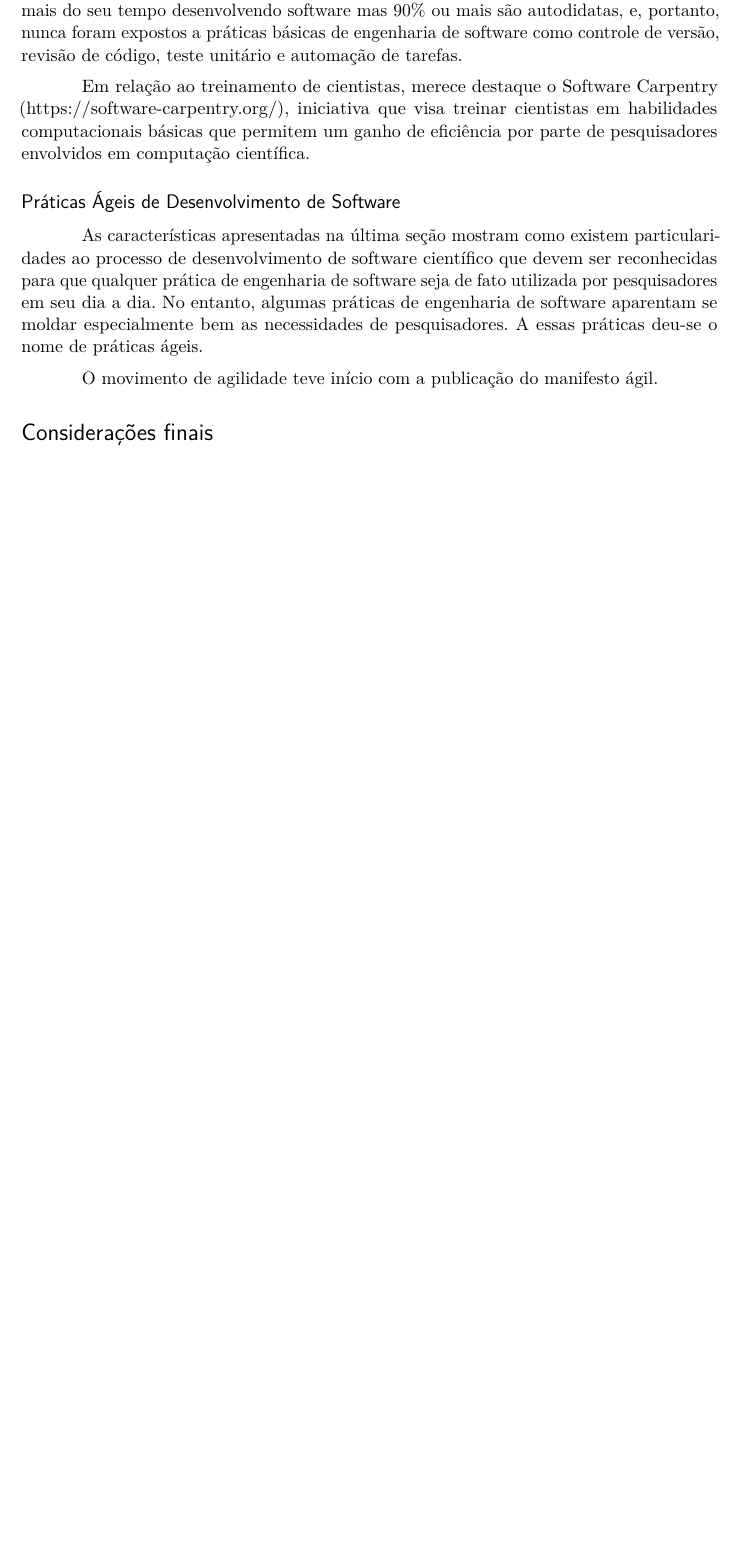
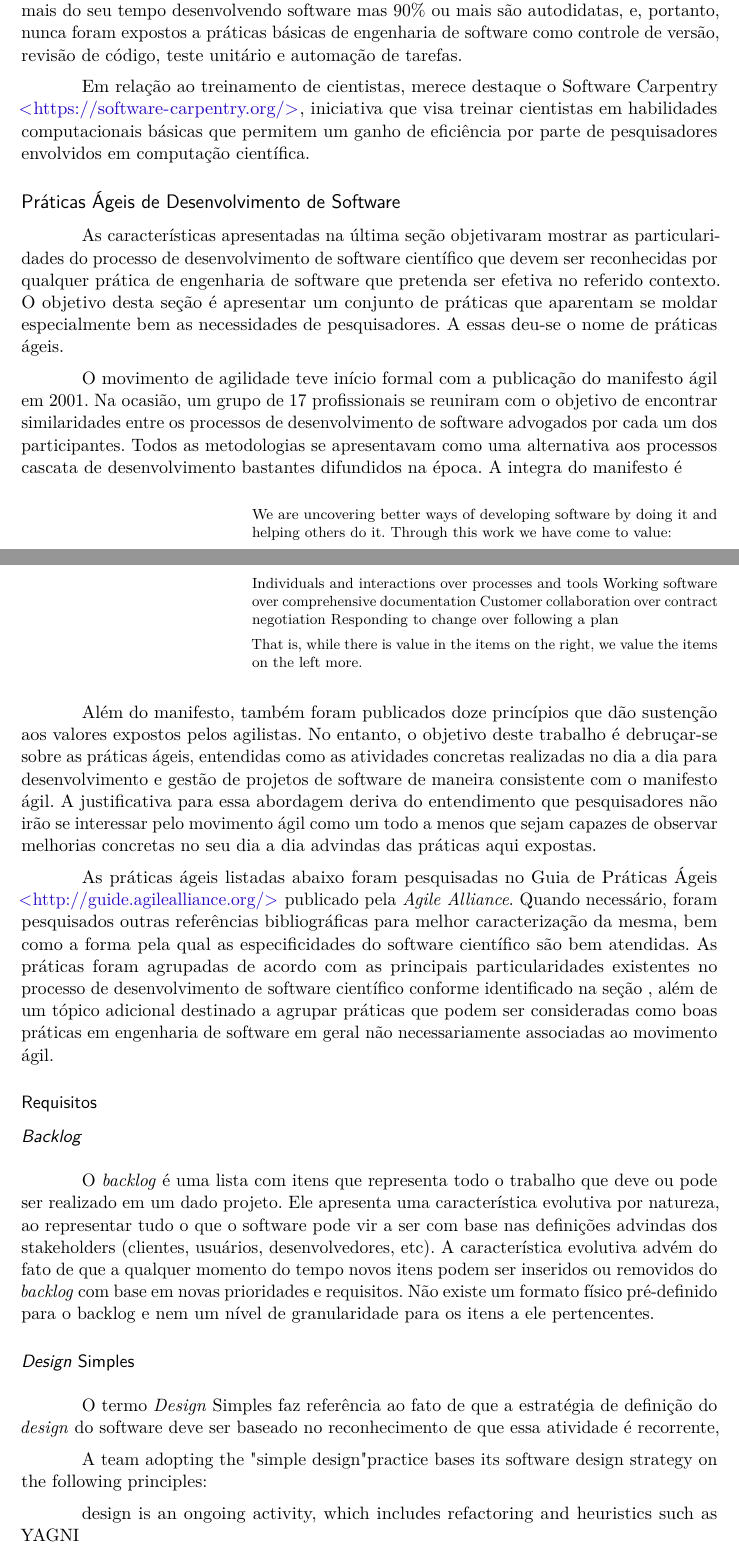
Before and after one commit to fjuniorr/tcc-eng-software-agil, a LaTeX thesis (tcc.tex): part of page 4 of 6 before the commit and two parts of pages 4 and 5 of 8 after it, the two joined at a grey line, cut so that both start at the same text, the shorter picture padded with empty space. The pictures show the PDF file tcc.pdf that the author committed with the source.

Commit message:
First draft of agile practices section

```diff
--- a/tcc.tex
+++ b/tcc.tex
@@ -274,12 +275,40 @@ Testing is of the cursory nature which would enrage a software engineer (‘does
 
 Em relação ao relacionamento com os clientes, o \emph{modus operandi} tradicional de desenvolvimento de software científico é que um pesquisador que possui familiaridade com o desenvolvimento de software, provavelmente em virtude de contato durante a elaboração da sua tese de doutorado, é responsável por desenvolver os softwares de um grupo de pesquisa ou de um laboratório. Ou seja, o desenvolvedor não só possui conhecimento da área de negócio, ele trabalha diariamente com os demais clientes.
 
+% Falar sobre processo decisório sem figura de autoridade formal \cite{Agile methods in biomedical software development: a multi-site experience report}
+
 A última grande diferença é relativa ao treinamento (ou falta dele) que os responsáveis pelo desenvolvimento de software científico usualmente possuem. Enquanto no caso do desenvolvimento de software tradicionais os responsáveis usualmente possuem treinamento específico em ciência da computação e engenharia de software, a realidade de pesquisadores é que eles nunca são treinados em como implementar software. \citeonline{wilson2014} observa que estudos recentes mostram que cientistas tipicamente gastam 30\% ou mais do seu tempo desenvolvendo software mas 90\% ou mais são autodidatas, e, portanto, nunca foram expostos a práticas básicas de engenharia de software como controle de versão, revisão de código, teste unitário e automação de tarefas.
 
-Em relação ao treinamento de cientistas, merece destaque o Software Carpentry (https://software-carpentry.org/), iniciativa que visa treinar cientistas em habilidades computacionais básicas que permitem um ganho de eficiência por parte de pesquisadores envolvidos em computação científica.
+Em relação ao treinamento de cientistas, merece destaque o Software Carpentry \url{https://software-carpentry.org/}, iniciativa que visa treinar cientistas em habilidades computacionais básicas que permitem um ganho de eficiência por parte de pesquisadores envolvidos em computação científica.
 
 \subsection*{Práticas Ágeis de Desenvolvimento de Software}
-As características apresentadas na última seção mostram como existem particularidades ao processo de desenvolvimento de software científico que devem ser reconhecidas para que qualquer prática de engenharia de software seja de fato utilizada por pesquisadores em seu dia a dia. No entanto, algumas práticas de engenharia de software aparentam se moldar especialmente bem as necessidades de pesquisadores. A essas práticas deu-se o nome de práticas ágeis.
+As características apresentadas na última seção objetivaram mostrar as particularidades do processo de desenvolvimento de software científico que devem ser reconhecidas por qualquer prática de engenharia de software que pretenda ser efetiva no referido contexto. O objetivo desta seção é apresentar um conjunto de práticas que aparentam se moldar especialmente bem as necessidades de pesquisadores. A essas deu-se o nome de práticas ágeis.
 
-O movimento de agilidade teve início com a publicação do manifesto ágil.
+O movimento de agilidade teve início formal com a publicação do manifesto ágil em 2001. Na ocasião, um grupo de 17 profissionais se reuniram com o objetivo de encontrar similaridades entre os processos de desenvolvimento de software advogados por cada um dos participantes. Todos as metodologias se apresentavam como uma alternativa aos processos cascata de desenvolvimento bastantes difundidos na época. A integra do manifesto é
 
+\begin{citacao}
+We are uncovering better ways of developing software by doing it and helping others do it. Through this work we have come to value:
+
+Individuals and interactions over processes and tools
+Working software over comprehensive documentation
+Customer collaboration over contract negotiation
+Responding to change over following a plan
+
+That is, while there is value in the items on the right, we value the items on the left more.
+\end{citacao}
+
+Além do manifesto, também foram publicados doze princípios que dão sustenção aos valores expostos pelos agilistas. No entanto, o objetivo deste trabalho é debruçar-se sobre as práticas ágeis, entendidas como as atividades concretas realizadas no dia a dia para desenvolvimento e gestão de projetos de software de maneira consistente com o manifesto ágil. A justificativa para essa abordagem deriva do entendimento que pesquisadores não irão se interessar pelo movimento ágil como um todo a menos que sejam capazes de observar melhorias concretas no seu dia a dia advindas das práticas aqui expostas.
+
+As práticas ágeis listadas abaixo foram pesquisadas no Guia de Práticas Ágeis \url{http://guide.agilealliance.org/} publicado pela \emph{Agile Alliance}. Quando necessário, foram pesquisados outras referências bibliográficas para melhor caracterização da mesma, bem como a forma pela qual as especificidades do software científico são bem atendidas. As práticas foram agrupadas de acordo com as principais particularidades existentes no processo de desenvolvimento de software científico conforme identificado na seção \ref{subsec:scientific_software_development}, além de um tópico adicional destinado a agrupar práticas que podem ser consideradas como boas práticas em engenharia de software em geral não necessariamente associadas ao movimento ágil.
+
+\subsubsection*{Requisitos}
+
+\paragraph*{\emph{Backlog}}
+O \emph{backlog} é uma lista com itens que representa todo o trabalho que deve ou pode ser realizado em um dado projeto. Ele apresenta uma característica evolutiva por natureza, ao representar tudo o que o software pode vir a ser com base nas definições advindas dos stakeholders (clientes, usuários, desenvolvedores, etc). A característica evolutiva advém do fato de que a qualquer momento do tempo novos itens podem ser inseridos ou removidos do \emph{backlog} com base em novas prioridades e requisitos. Não existe um formato físico pré-definido para o backlog e nem um nível de granularidade para os itens a ele pertencentes.
+
+\paragraph*{\emph{Design} Simples}
+O termo \emph{Design} Simples faz referência ao fato de que a estratégia de definição do \emph{design} do software deve ser baseado no reconhecimento de que essa atividade é recorrente,
+
+A team adopting the "simple design" practice bases its software design strategy on the following principles:
+
+design is an ongoing activity, which includes refactoring and heuristics such as YAGNI
@@ -285,0 +337 @@ O movimento de agilidade teve início com a publicação do manifesto ágil.
+\subsubsection*{Práticas Fundamentais}
@@ -295,6 +358,9 @@ O movimento de agilidade teve início com a publicação do manifesto ágil.
 % ---
 \section*{Considerações finais}
 \addcontentsline{toc}{section}{Considerações finais}
+Este trabalho visou identificar práticas ágeis de engenharia de software que podem ser utilizadas por pesquisadores para o desenvolvimento de softwares científicos.
+
+A caracterização do processo de desenvolvimento de software científico
 
 % ----------------------------------------------------------
 % ELEMENTOS PÓS-TEXTUAIS
```
Also changed, not shown: tcc.pdf, tcc.tex (34 more changed lines).
